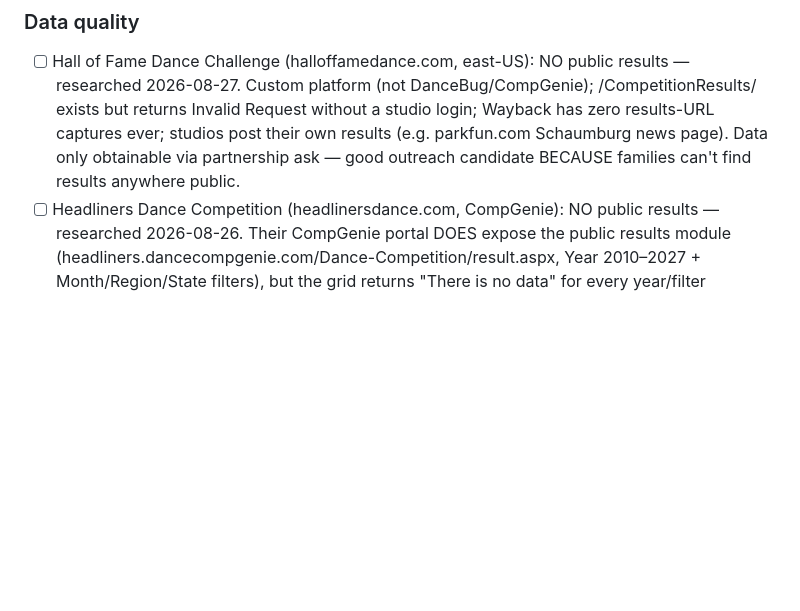
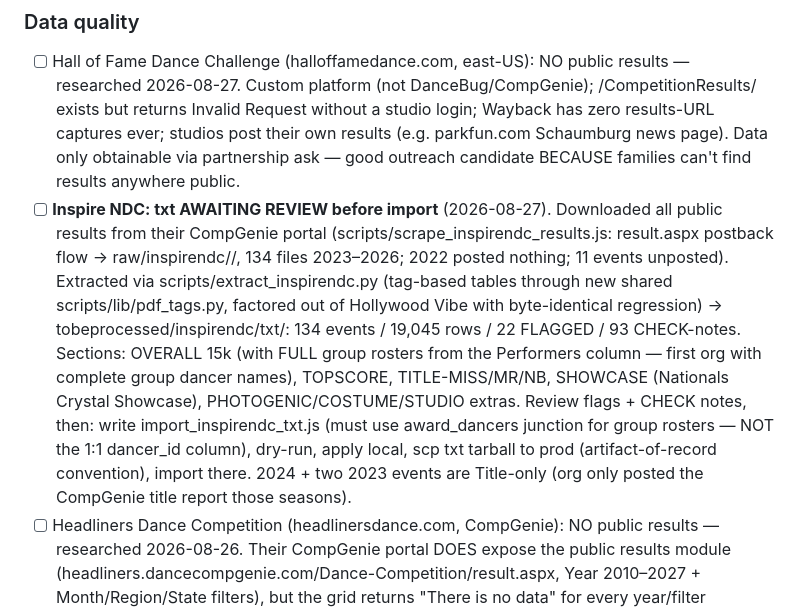
Before and after one commit to qmagix/awardhome0, a Markdown page: TODOS_and_DONE.md, the part around the change. GitHub-like rendering; blank space fills up the shorter version.

Commit message:
docs: Inspire NDC extraction status - txt awaiting review
Co-Authored-By: Claude Fable 5 <noreply@anthropic.com>

```diff
--- a/TODOS_and_DONE.md
+++ b/TODOS_and_DONE.md
@@ -4,6 +4,7 @@
 
 ### Data quality
 - [ ] Hall of Fame Dance Challenge (halloffamedance.com, east-US): NO public results — researched 2026-08-27. Custom platform (not DanceBug/CompGenie); /CompetitionResults/<id> exists but returns Invalid Request without a studio login; Wayback has zero results-URL captures ever; studios post their own results (e.g. parkfun.com Schaumburg news page). Data only obtainable via partnership ask — good outreach candidate BECAUSE families can't find results anywhere public.
+- [ ] **Inspire NDC: txt AWAITING REVIEW before import** (2026-08-27). Downloaded all public results from their CompGenie portal (scripts/scrape_inspirendc_results.js: result.aspx postback flow → raw/inspirendc/<year>/, 134 files 2023–2026; 2022 posted nothing; 11 events unposted). Extracted via scripts/extract_inspirendc.py (tag-based tables through new shared scripts/lib/pdf_tags.py, factored out of Hollywood Vibe with byte-identical regression) → tobeprocessed/inspirendc/txt/: 134 events / 19,045 rows / 22 FLAGGED / 93 CHECK-notes. Sections: OVERALL 15k (with FULL group rosters from the Performers column — first org with complete group dancer names), TOPSCORE, TITLE-MISS/MR/NB, SHOWCASE (Nationals Crystal Showcase), PHOTOGENIC/COSTUME/STUDIO extras. Review flags + CHECK notes, then: write import_inspirendc_txt.js (must use award_dancers junction for group rosters — NOT the 1:1 dancer_id column), dry-run, apply local, scp txt tarball to prod (artifact-of-record convention), import there. 2024 + two 2023 events are Title-only (org only posted the CompGenie title report those seasons).
 - [ ] Headliners Dance Competition (headlinersdance.com, CompGenie): NO public results — researched 2026-08-26. Their CompGenie portal DOES expose the public results module (headliners.dancecompgenie.com/Dance-Competition/result.aspx, Year 2010–2027 + Month/Region/State filters), but the grid returns "There is no data" for every year/filter combination tested — the org opts out of public posting; results/score sheets go to studio logins + the Dakiki app. WP site: zero results URLs in sitemaps (161 URLs) and only one ever in Wayback's 1,197 captured URLs (/2021-results-morristown/, already deleted when first archived 2022). Outreach-only, same pitch as Hall of Fame: families can't find results anywhere public. NOTE for future CompGenie orgs: result.aspx postback flow works (year ddl __doPostBack → btnSearch) — the module is scrapeable when an org populates it (e.g. inspirendc.dancecompgenie.com/Dance-Competition/result.aspx).
 
 - **Convention (2026-08-27): reviewed txt is the artifact of record.** For org imports, transfer tobeprocessed/<org>/txt/ to prod (scp tarball) and import there — never re-scrape/re-extract on prod (divergence window, double site hits). NUVO was the last org imported via prod re-scrape (verified identical: 138 events / 71,419 rows both sides).
```
